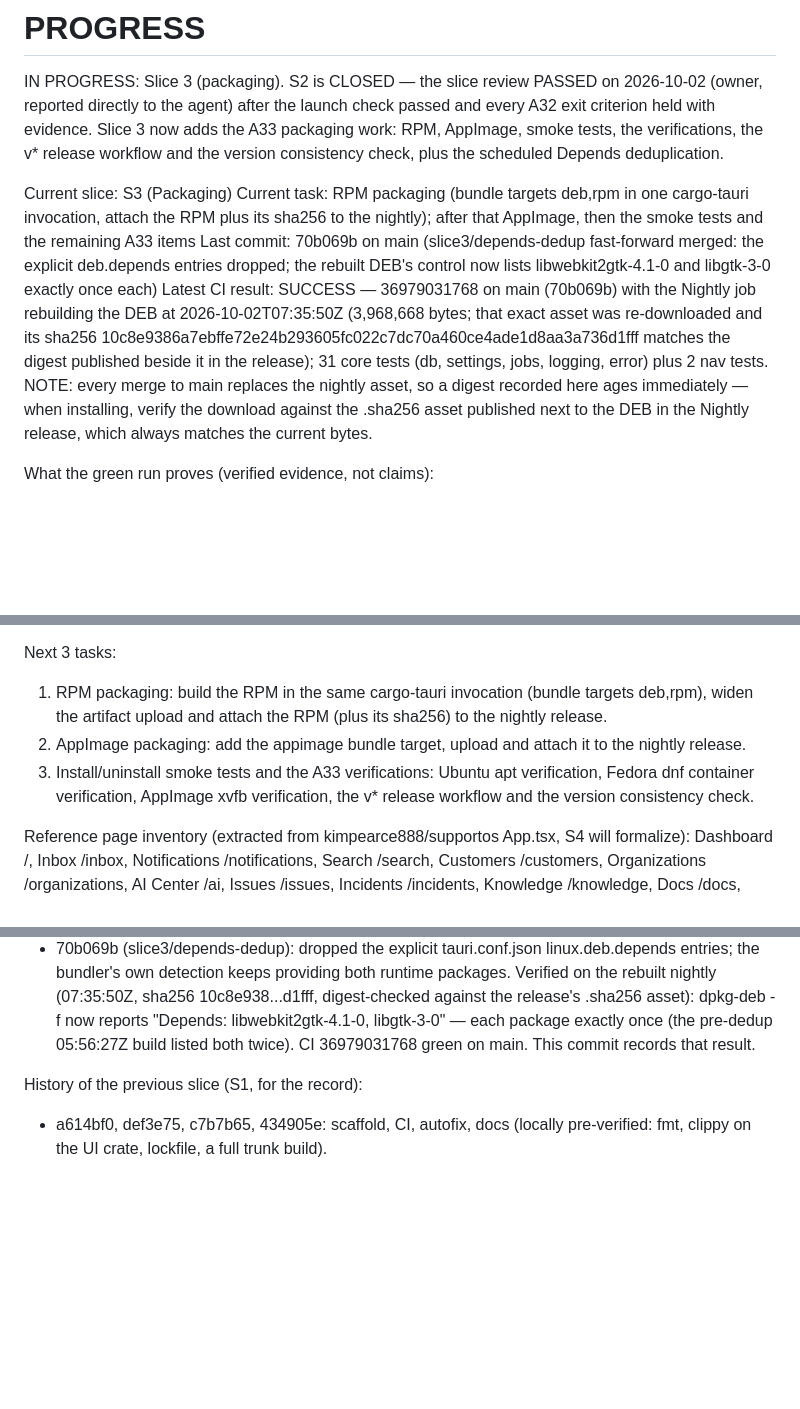
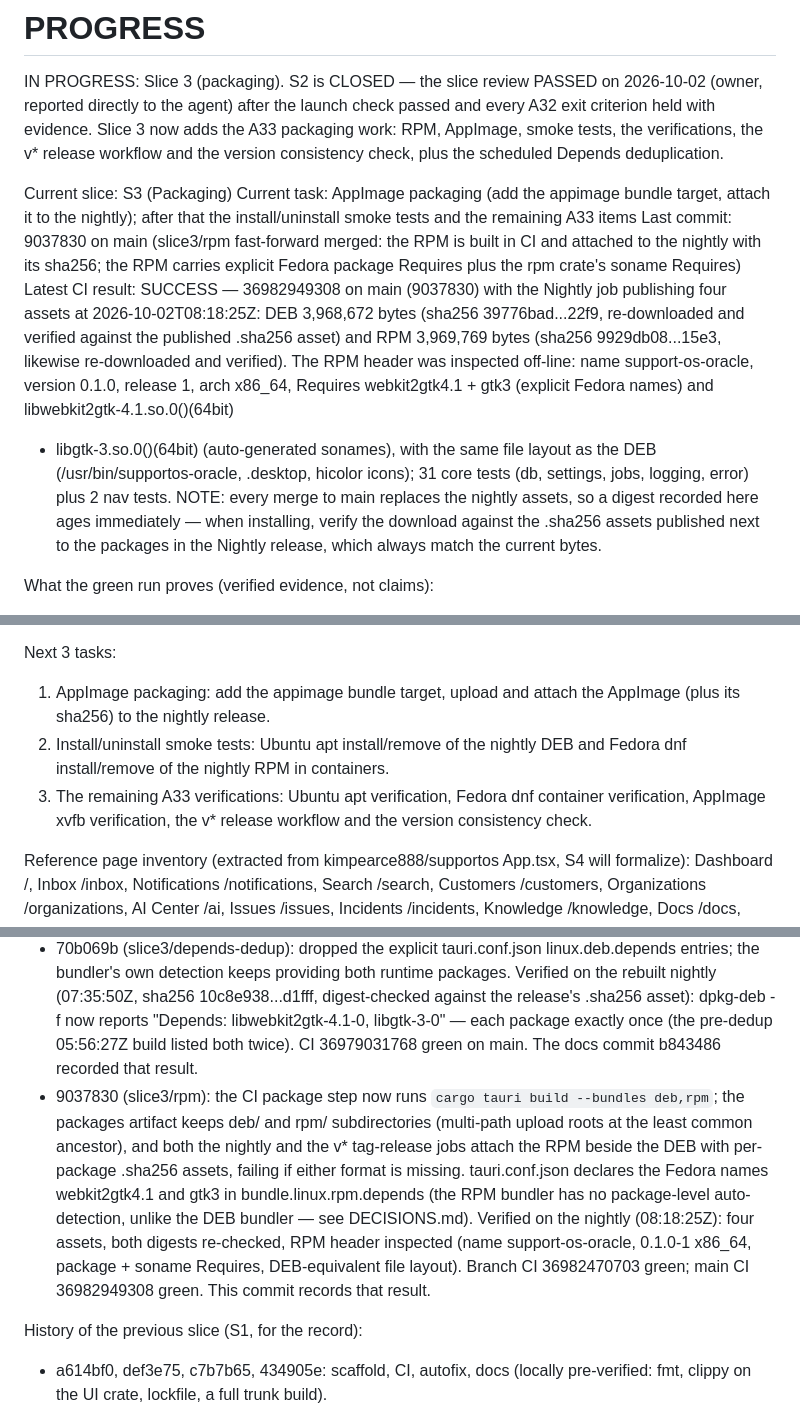
Before and after one commit to dentLogic/SupportOS-Oracle, a Markdown page: PROGRESS.md, 3 parts joined by grey strips. Rendered like a GitHub page; blank space fills up the shorter version.

Commit message:
docs: record the RPM landing and the per-format dependency strategy

```diff
--- a/PROGRESS.md
+++ b/PROGRESS.md
@@ -8,21 +8,26 @@ the verifications, the v* release workflow and the version consistency
 check, plus the scheduled Depends deduplication.
 
 Current slice: S3 (Packaging)
-Current task: RPM packaging (bundle targets deb,rpm in one cargo-tauri
-invocation, attach the RPM plus its sha256 to the nightly); after that
-AppImage, then the smoke tests and the remaining A33 items
-Last commit: 70b069b on main (slice3/depends-dedup fast-forward merged:
-the explicit deb.depends entries dropped; the rebuilt DEB's control now
-lists libwebkit2gtk-4.1-0 and libgtk-3-0 exactly once each)
-Latest CI result: SUCCESS — 36979031768 on main (70b069b) with the Nightly
-job rebuilding the DEB at 2026-10-02T07:35:50Z (3,968,668 bytes; that
-exact asset was re-downloaded and its sha256
-10c8e9386a7ebffe72e24b293605fc022c7dc70a460ce4ade1d8aa3a736d1fff matches
-the digest published beside it in the release); 31 core tests (db, settings,
-jobs, logging, error) plus 2 nav tests. NOTE: every merge to main replaces
-the nightly asset, so a digest recorded here ages immediately — when
-installing, verify the download against the .sha256 asset published next
-to the DEB in the Nightly release, which always matches the current bytes.
+Current task: AppImage packaging (add the appimage bundle target, attach
+it to the nightly); after that the install/uninstall smoke tests and the
+remaining A33 items
+Last commit: 9037830 on main (slice3/rpm fast-forward merged: the RPM is
+built in CI and attached to the nightly with its sha256; the RPM carries
+explicit Fedora package Requires plus the rpm crate's soname Requires)
+Latest CI result: SUCCESS — 36982949308 on main (9037830) with the Nightly
+job publishing four assets at 2026-10-02T08:18:25Z: DEB 3,968,672 bytes
+(sha256 39776bad...22f9, re-downloaded and verified against the published
+.sha256 asset) and RPM 3,969,769 bytes (sha256 9929db08...15e3, likewise
+re-downloaded and verified). The RPM header was inspected off-line:
+name support-os-oracle, version 0.1.0, release 1, arch x86_64, Requires
+webkit2gtk4.1 + gtk3 (explicit Fedora names) and libwebkit2gtk-4.1.so.0()(64bit)
++ libgtk-3.so.0()(64bit) (auto-generated sonames), with the same
+file layout as the DEB (/usr/bin/supportos-oracle, .desktop, hicolor
+icons); 31 core tests (db, settings, jobs, logging, error) plus 2 nav
+tests. NOTE: every merge to main replaces the nightly assets, so a digest
+recorded here ages immediately — when installing, verify the download
+against the .sha256 assets published next to the packages in the Nightly
+release, which always match the current bytes.
 
 What the green run proves (verified evidence, not claims):
 - The Leptos router shell builds for wasm32 through trunk: leptos_router
@@ -140,15 +145,13 @@ own dependency detection.
   clippy; informational only, tracked for the cargo-audit/deny step.
 
 Next 3 tasks:
-1. RPM packaging: build the RPM in the same cargo-tauri invocation
-   (bundle targets deb,rpm), widen the artifact upload and attach the RPM
-   (plus its sha256) to the nightly release.
-2. AppImage packaging: add the appimage bundle target, upload and attach
-   it to the nightly release.
-3. Install/uninstall smoke tests and the A33 verifications: Ubuntu apt
-   verification, Fedora dnf container verification, AppImage xvfb
-   verification, the v* release workflow and the version consistency
-   check.
+1. AppImage packaging: add the appimage bundle target, upload and attach
+   the AppImage (plus its sha256) to the nightly release.
+2. Install/uninstall smoke tests: Ubuntu apt install/remove of the nightly
+   DEB and Fedora dnf install/remove of the nightly RPM in containers.
+3. The remaining A33 verifications: Ubuntu apt verification, Fedora dnf
+   container verification, AppImage xvfb verification, the v* release
+   workflow and the version consistency check.
 
 Reference page inventory (extracted from kimpearce888/supportos App.tsx, S4
 will formalize): Dashboard /, Inbox /inbox, Notifications /notifications,
@@ -310,7 +313,20 @@ History of this slice (S3):
   release's .sha256 asset): dpkg-deb -f now reports
   "Depends: libwebkit2gtk-4.1-0, libgtk-3-0" — each package exactly
   once (the pre-dedup 05:56:27Z build listed both twice). CI
-  36979031768 green on main. This commit records that result.
+  36979031768 green on main. The docs commit b843486 recorded that result.
+- 9037830 (slice3/rpm): the CI package step now runs
+  `cargo tauri build --bundles deb,rpm`; the packages artifact keeps
+  deb/ and rpm/ subdirectories (multi-path upload roots at the least
+  common ancestor), and both the nightly and the v* tag-release jobs
+  attach the RPM beside the DEB with per-package .sha256 assets, failing
+  if either format is missing. tauri.conf.json declares the Fedora names
+  webkit2gtk4.1 and gtk3 in bundle.linux.rpm.depends (the RPM bundler
+  has no package-level auto-detection, unlike the DEB bundler — see
+  DECISIONS.md). Verified on the nightly (08:18:25Z): four assets,
+  both digests re-checked, RPM header inspected (name support-os-oracle,
+  0.1.0-1 x86_64, package + soname Requires, DEB-equivalent file layout).
+  Branch CI 36982470703 green; main CI 36982949308 green. This commit
+  records that result.
 
 History of the previous slice (S1, for the record):
 - a614bf0, def3e75, c7b7b65, 434905e: scaffold, CI, autofix, docs (locally
```
Also changed, not shown: docs/DECISIONS.md (+16 -5 lines).
